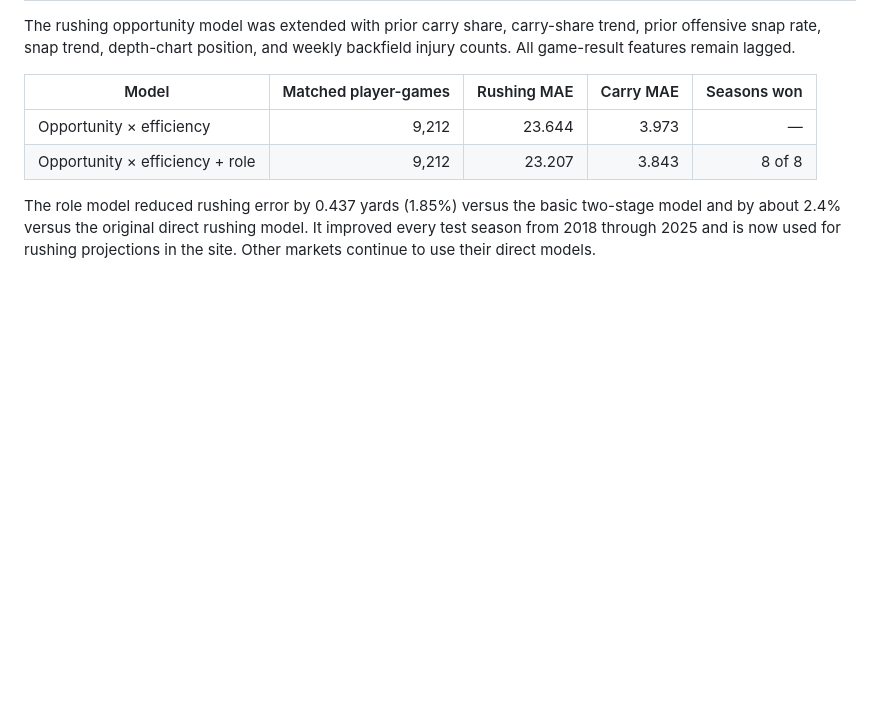
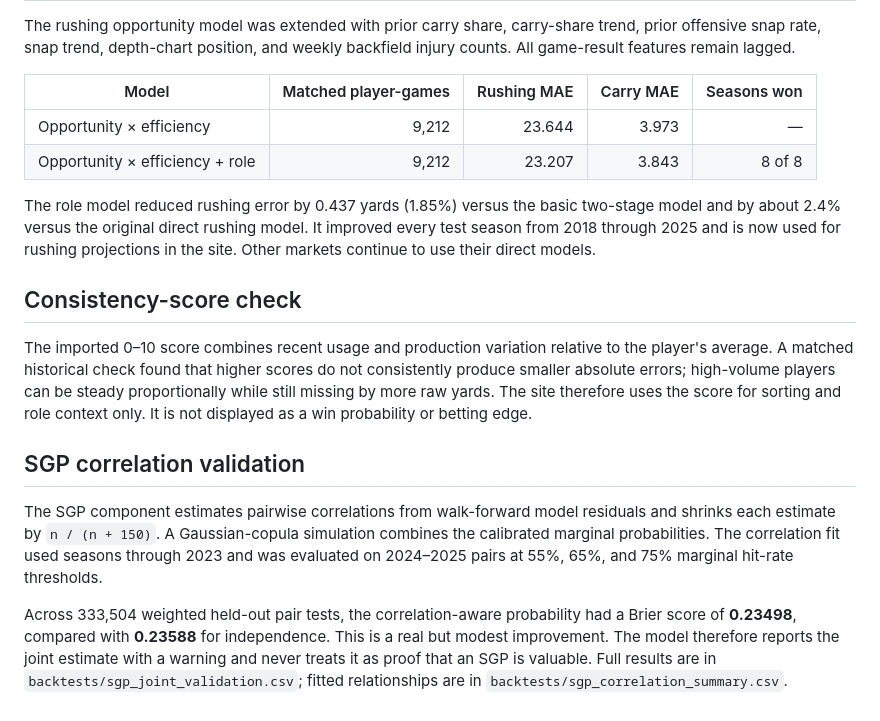
Before and after one commit to samlawrence3214/nfl-qb-prop-tool, a Markdown page: BACKTEST_RESULTS.md, the part around the change. Rendered like a GitHub page; blank space fills up the shorter version.

Commit message:
Integrate SGP correlation estimates

```diff
--- a/BACKTEST_RESULTS.md
+++ b/BACKTEST_RESULTS.md
@@ -79,3 +79,26 @@ The role model reduced rushing error by 0.437 yards (1.85%) versus the basic
 two-stage model and by about 2.4% versus the original direct rushing model. It
 improved every test season from 2018 through 2025 and is now used for rushing
 projections in the site. Other markets continue to use their direct models.
+
+## Consistency-score check
+
+The imported 0–10 score combines recent usage and production variation relative
+to the player's average. A matched historical check found that higher scores do
+not consistently produce smaller absolute errors; high-volume players can be
+steady proportionally while still missing by more raw yards. The site therefore
+uses the score for sorting and role context only. It is not displayed as a win
+probability or betting edge.
+## SGP correlation validation
+
+The SGP component estimates pairwise correlations from walk-forward model
+residuals and shrinks each estimate by `n / (n + 150)`. A Gaussian-copula
+simulation combines the calibrated marginal probabilities. The correlation
+fit used seasons through 2023 and was evaluated on 2024–2025 pairs at 55%, 65%,
+and 75% marginal hit-rate thresholds.
+
+Across 333,504 weighted held-out pair tests, the correlation-aware probability
+had a Brier score of **0.23498**, compared with **0.23588** for independence.
+This is a real but modest improvement. The model therefore reports the joint
+estimate with a warning and never treats it as proof that an SGP is valuable.
+Full results are in `backtests/sgp_joint_validation.csv`; fitted relationships
+are in `backtests/sgp_correlation_summary.csv`.
```
